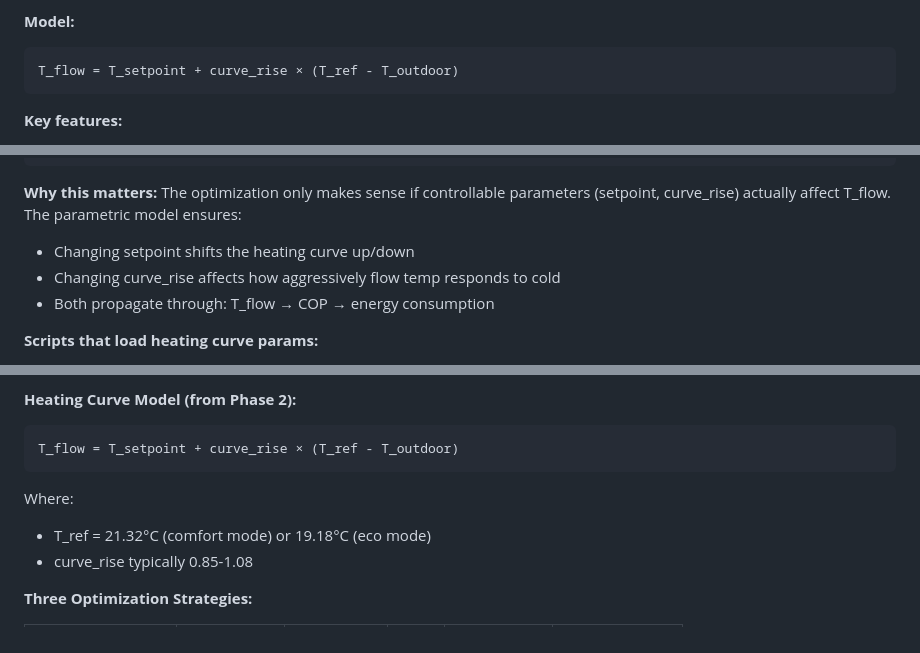
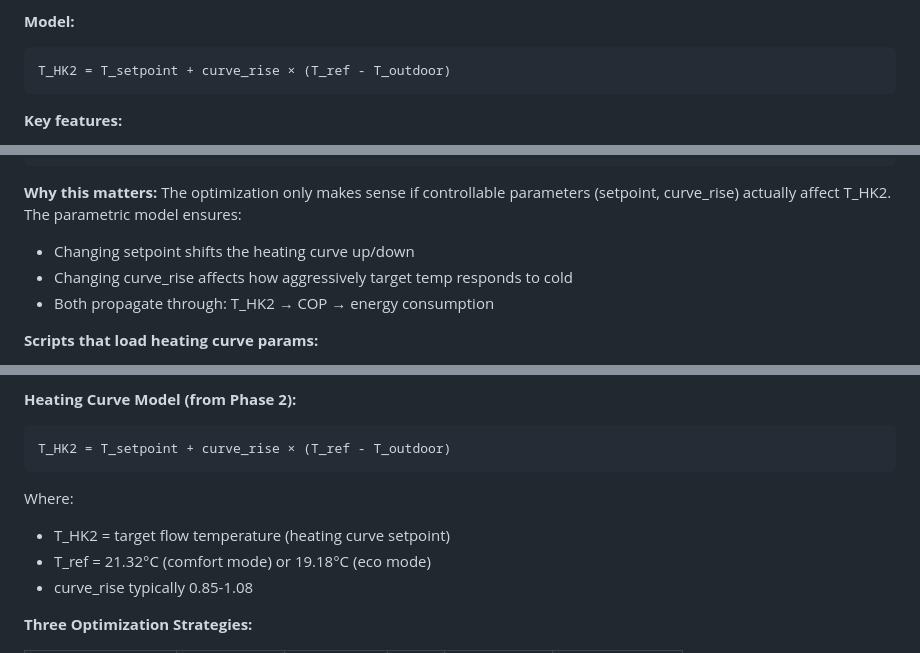
Before and after one commit to nim-stata-test/estat, a Markdown page: CLAUDE.md, 3 parts joined by grey strips. GitHub-like rendering.

Commit message:
Update CLAUDE.md with T_HK2-based COP model
- Change T_flow → T_HK2 in heating curve model equations
- Update COP model: 5.93 + 0.13×T_outdoor - 0.08×T_HK2 (R²=0.94)
- Add T_HK2 definition (target flow temperature from heating curve)
- Update optimization chain: T_HK2 → COP → energy consumption

🤖 Generated with [Claude Code](https://claude.com/claude-code)

Co-Authored-By: Claude Opus 4.5 <noreply@anthropic.com>

````diff
--- a/CLAUDE.md
+++ b/CLAUDE.md
@@ -279,7 +279,7 @@ python src/phase2/03_heating_curve_analysis.py
 
 **Model:**
 ```
-T_flow = T_setpoint + curve_rise × (T_ref - T_outdoor)
+T_HK2 = T_setpoint + curve_rise × (T_ref - T_outdoor)
 ```
 
 **Key features:**
@@ -313,10 +313,10 @@ The Phase 2 heating curve model exports parameters to JSON for use in Phase 3 an
 ```
 
 **Why this matters:** The optimization only makes sense if controllable parameters
-(setpoint, curve_rise) actually affect T_flow. The parametric model ensures:
+(setpoint, curve_rise) actually affect T_HK2. The parametric model ensures:
 - Changing setpoint shifts the heating curve up/down
-- Changing curve_rise affects how aggressively flow temp responds to cold
-- Both propagate through: T_flow → COP → energy consumption
+- Changing curve_rise affects how aggressively target temp responds to cold
+- Both propagate through: T_HK2 → COP → energy consumption
 
 **Scripts that load heating curve params:**
 - `src/phase3/01_thermal_model.py` - Displays for comparison with simple model
@@ -437,9 +437,10 @@ After running `python src/phase4/run_optimization.py`, outputs are saved to `out
 
 **Heating Curve Model (from Phase 2):**
 ```
-T_flow = T_setpoint + curve_rise × (T_ref - T_outdoor)
+T_HK2 = T_setpoint + curve_rise × (T_ref - T_outdoor)
 ```
 Where:
+- T_HK2 = target flow temperature (heating curve setpoint)
 - T_ref = 21.32°C (comfort mode) or 19.18°C (eco mode)
 - curve_rise typically 0.85-1.08
 
````
Also changed, not shown: other parts of CLAUDE.md (+1 -1 lines).
